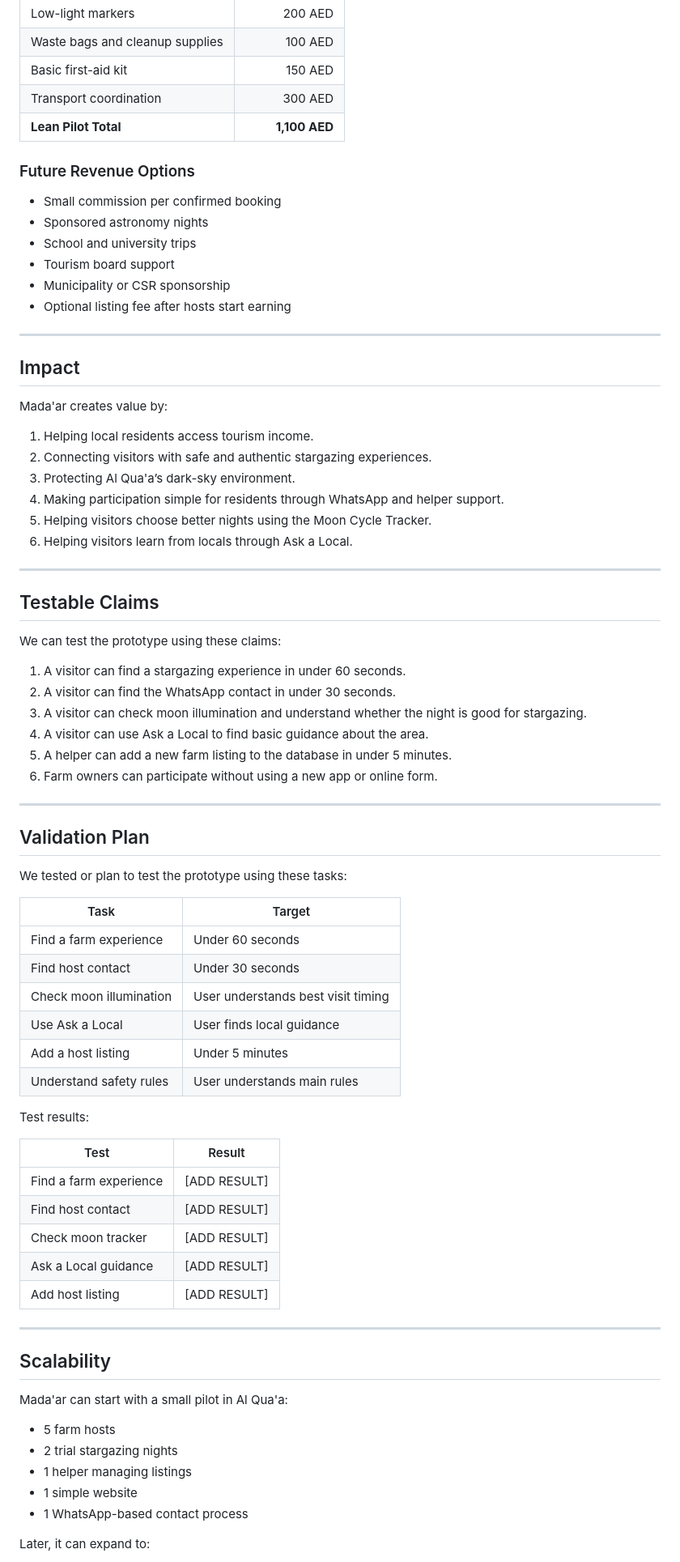
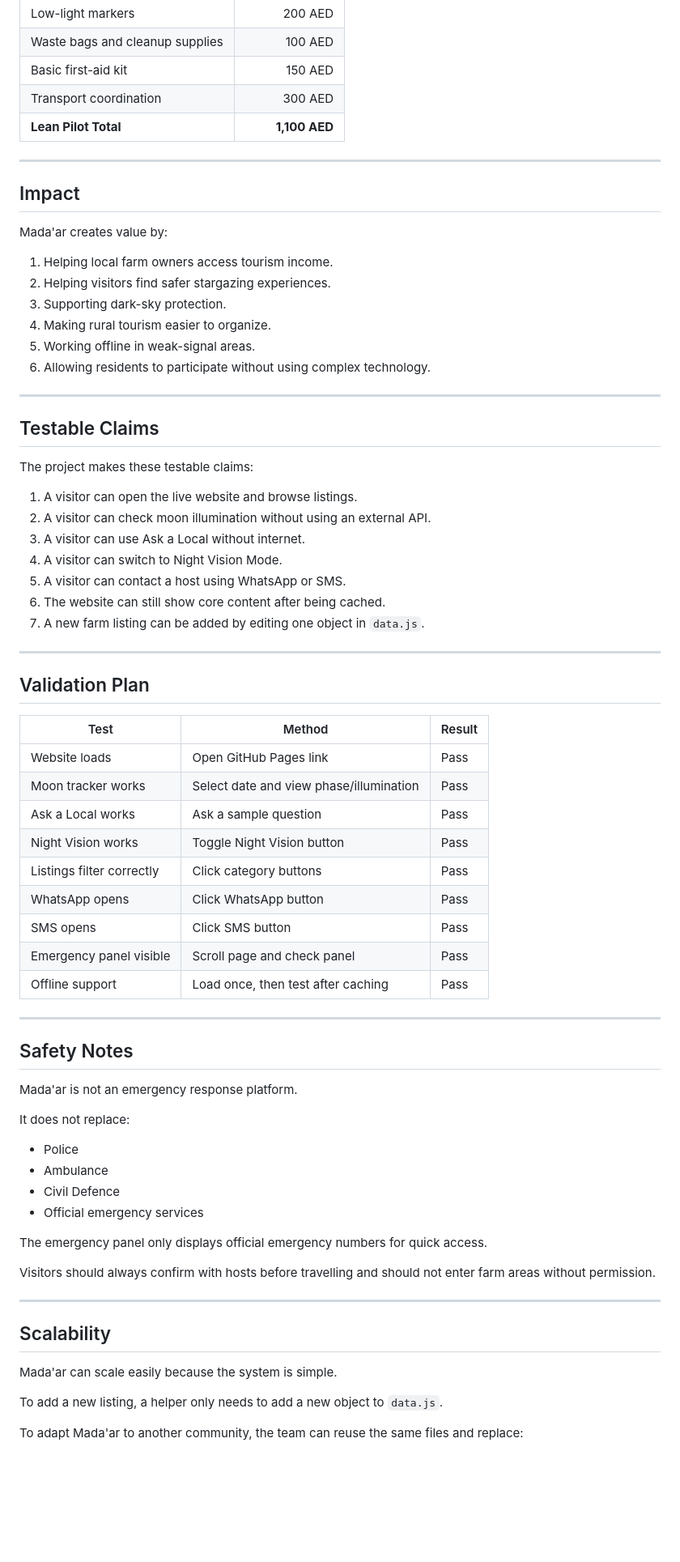
Before and after one commit to roadkillgto/madaar-discovery, a Markdown page: README.md, the part around one of its changes. Shown at 81% size. GitHub-like rendering; blank space fills up the shorter version.

```diff
--- a/README.md
+++ b/README.md
@@ -279,77 +304,73 @@ Assumption: 5 farm hosts and 2 trial stargazing nights.
 | Transport coordination | 300 AED |
 | **Lean Pilot Total** | **1,100 AED** |
 
-### Future Revenue Options
-
-- Small commission per confirmed booking
-- Sponsored astronomy nights
-- School and university trips
-- Tourism board support
-- Municipality or CSR sponsorship
-- Optional listing fee after hosts start earning
-
 ---
 
 ## Impact
 
 Mada'ar creates value by:
 
-1. Helping local residents access tourism income.
-2. Connecting visitors with safe and authentic stargazing experiences.
-3. Protecting Al Qua'a’s dark-sky environment.
-4. Making participation simple for residents through WhatsApp and helper support.
-5. Helping visitors choose better nights using the Moon Cycle Tracker.
-6. Helping visitors learn from locals through Ask a Local.
+1. Helping local farm owners access tourism income.
+2. Helping visitors find safer stargazing experiences.
+3. Supporting dark-sky protection.
+4. Making rural tourism easier to organize.
+5. Working offline in weak-signal areas.
+6. Allowing residents to participate without using complex technology.
 
 ---
 
 ## Testable Claims
 
-We can test the prototype using these claims:
+The project makes these testable claims:
 
-1. A visitor can find a stargazing experience in under 60 seconds.
-2. A visitor can find the WhatsApp contact in under 30 seconds.
-3. A visitor can check moon illumination and understand whether the night is good for stargazing.
-4. A visitor can use Ask a Local to find basic guidance about the area.
-5. A helper can add a new farm listing to the database in under 5 minutes.
-6. Farm owners can participate without using a new app or online form.
+1. A visitor can open the live website and browse listings.
+2. A visitor can check moon illumination without using an external API.
+3. A visitor can use Ask a Local without internet.
+4. A visitor can switch to Night Vision Mode.
+5. A visitor can contact a host using WhatsApp or SMS.
+6. The website can still show core content after being cached.
+7. A new farm listing can be added by editing one object in `data.js`.
 
 ---
 
 ## Validation Plan
 
-We tested or plan to test the prototype using these tasks:
+| Test | Method | Result |
+|---|---|---|
+| Website loads | Open GitHub Pages link | Pass |
+| Moon tracker works | Select date and view phase/illumination | Pass |
+| Ask a Local works | Ask a sample question | Pass |
+| Night Vision works | Toggle Night Vision button | Pass |
+| Listings filter correctly | Click category buttons | Pass |
+| WhatsApp opens | Click WhatsApp button | Pass |
+| SMS opens | Click SMS button | Pass |
+| Emergency panel visible | Scroll page and check panel | Pass |
+| Offline support | Load once, then test after caching | Pass |
 
-| Task | Target |
-|---|---|
-| Find a farm experience | Under 60 seconds |
-| Find host contact | Under 30 seconds |
-| Check moon illumination | User understands best visit timing |
-| Use Ask a Local | User finds local guidance |
-| Add a host listing | Under 5 minutes |
-| Understand safety rules | User understands main rules |
+---
 
-Test results:
+## Safety Notes
 
-| Test | Result |
-|---|---|
-| Find a farm experience | [ADD RESULT] |
-| Find host contact | [ADD RESULT] |
-| Check moon tracker | [ADD RESULT] |
-| Ask a Local guidance | [ADD RESULT] |
-| Add host listing | [ADD RESULT] |
+Mada'ar is not an emergency response platform.
+
+It does not replace:
+
+- Police
+- Ambulance
+- Civil Defence
+- Official emergency services
+
+The emergency panel only displays official emergency numbers for quick access.
+
+Visitors should always confirm with hosts before travelling and should not enter farm areas without permission.
 
 ---
 
 ## Scalability
 
-Mada'ar can start with a small pilot in Al Qua'a:
+Mada'ar can scale easily because the system is simple.
 
-- 5 farm hosts
-- 2 trial stargazing nights
-- 1 helper managing listings
-- 1 simple website
-- 1 WhatsApp-based contact process
+To add a new listing, a helper only needs to add a new object to `data.js`.
 
-Later, it can expand to:
+To adapt Mada'ar to another community, the team can reuse the same files and replace:
 
```
Also changed, not shown: other parts of README.md (+239 -188 lines).
